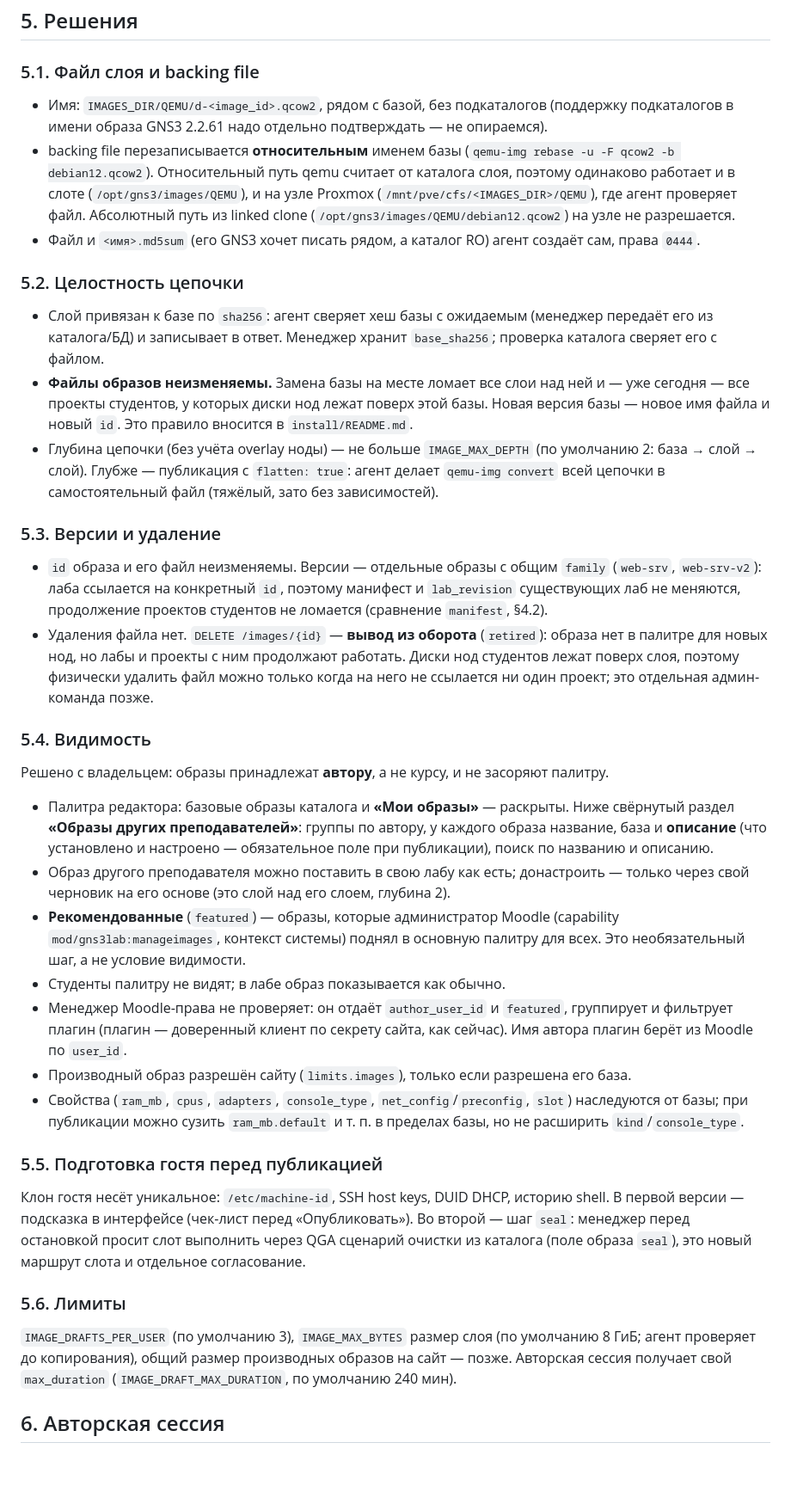
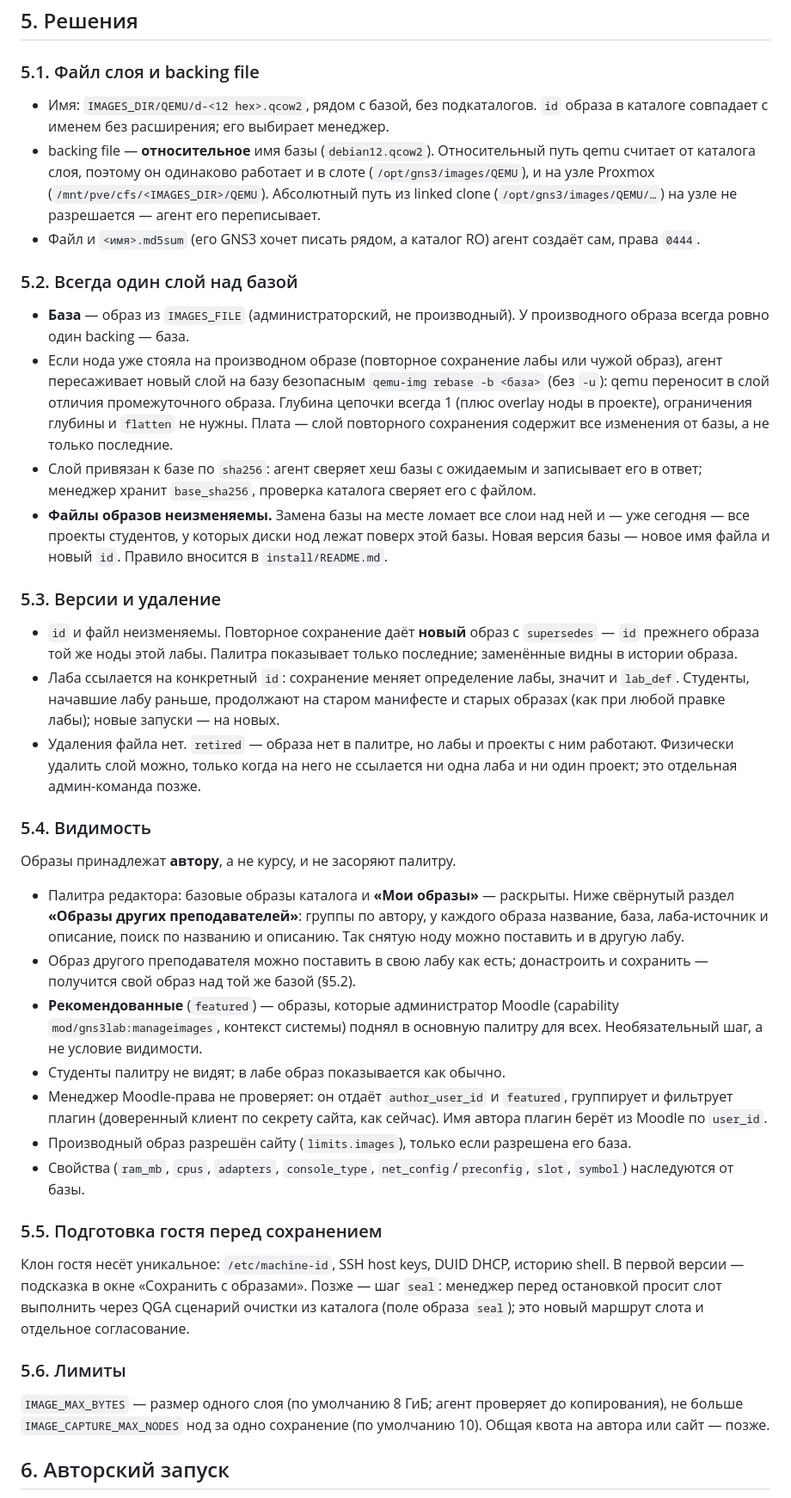
Before and after one commit to thua48xsen3iemicy-boop/gns-moodle-plugin, a Markdown page: docs/derived-images/DESIGN.md, the part around one of its changes. Shown at 86% size. Drawn GitHub-style; blank space fills up the shorter version.

```diff
--- a/docs/derived-images/DESIGN.md
+++ b/docs/derived-images/DESIGN.md
@@ -63,63 +64,63 @@
 
 ### 5.1. Файл слоя и backing file
 
-- Имя: `IMAGES_DIR/QEMU/d-<image_id>.qcow2`, рядом с базой, без подкаталогов (поддержку подкаталогов в имени образа
-  GNS3 2.2.61 надо отдельно подтверждать — не опираемся).
-- backing file перезаписывается **относительным** именем базы (`qemu-img rebase -u -F qcow2 -b debian12.qcow2`).
-  Относительный путь qemu считает от каталога слоя, поэтому одинаково работает и в слоте (`/opt/gns3/images/QEMU`),
-  и на узле Proxmox (`/mnt/pve/cfs/<IMAGES_DIR>/QEMU`), где агент проверяет файл. Абсолютный путь из linked clone
-  (`/opt/gns3/images/QEMU/debian12.qcow2`) на узле не разрешается.
+- Имя: `IMAGES_DIR/QEMU/d-<12 hex>.qcow2`, рядом с базой, без подкаталогов. `id` образа в каталоге совпадает с именем
+  без расширения; его выбирает менеджер.
+- backing file — **относительное** имя базы (`debian12.qcow2`). Относительный путь qemu считает от каталога слоя, поэтому
+  он одинаково работает и в слоте (`/opt/gns3/images/QEMU`), и на узле Proxmox (`/mnt/pve/cfs/<IMAGES_DIR>/QEMU`).
+  Абсолютный путь из linked clone (`/opt/gns3/images/QEMU/…`) на узле не разрешается — агент его переписывает.
 - Файл и `<имя>.md5sum` (его GNS3 хочет писать рядом, а каталог RO) агент создаёт сам, права `0444`.
 
-### 5.2. Целостность цепочки
+### 5.2. Всегда один слой над базой
 
-- Слой привязан к базе по `sha256`: агент сверяет хеш базы с ожидаемым (менеджер передаёт его из каталога/БД) и
-  записывает в ответ. Менеджер хранит `base_sha256`; проверка каталога сверяет его с файлом.
+- **База** — образ из `IMAGES_FILE` (администраторский, не производный). У производного образа всегда ровно один
+  backing — база.
+- Если нода уже стояла на производном образе (повторное сохранение лабы или чужой образ), агент пересаживает новый
+  слой на базу безопасным `qemu-img rebase -b <база>` (без `-u`): qemu переносит в слой отличия промежуточного образа.
+  Глубина цепочки всегда 1 (плюс overlay ноды в проекте), ограничения глубины и `flatten` не нужны. Плата — слой
+  повторного сохранения содержит все изменения от базы, а не только последние.
+- Слой привязан к базе по `sha256`: агент сверяет хеш базы с ожидаемым и записывает его в ответ; менеджер хранит
+  `base_sha256`, проверка каталога сверяет его с файлом.
 - **Файлы образов неизменяемы.** Замена базы на месте ломает все слои над ней и — уже сегодня — все проекты студентов,
-  у которых диски нод лежат поверх этой базы. Новая версия базы — новое имя файла и новый `id`. Это правило вносится
+  у которых диски нод лежат поверх этой базы. Новая версия базы — новое имя файла и новый `id`. Правило вносится
   в `install/README.md`.
-- Глубина цепочки (без учёта overlay ноды) — не больше `IMAGE_MAX_DEPTH` (по умолчанию 2: база → слой → слой).
-  Глубже — публикация с `flatten: true`: агент делает `qemu-img convert` всей цепочки в самостоятельный файл
-  (тяжёлый, зато без зависимостей).
 
 ### 5.3. Версии и удаление
 
-- `id` образа и его файл неизменяемы. Версии — отдельные образы с общим `family` (`web-srv`, `web-srv-v2`):
-  лаба ссылается на конкретный `id`, поэтому манифест и `lab_revision` существующих лаб не меняются, продолжение
-  проектов студентов не ломается (сравнение `manifest`, §4.2).
-- Удаления файла нет. `DELETE /images/{id}` — **вывод из оборота** (`retired`): образа нет в палитре для новых
-  нод, но лабы и проекты с ним продолжают работать. Диски нод студентов лежат поверх слоя, поэтому физически
-  удалить файл можно только когда на него не ссылается ни один проект; это отдельная админ-команда позже.
+- `id` и файл неизменяемы. Повторное сохранение даёт **новый** образ с `supersedes` — `id` прежнего образа той же ноды
+  этой лабы. Палитра показывает только последние; заменённые видны в истории образа.
+- Лаба ссылается на конкретный `id`: сохранение меняет определение лабы, значит и `lab_def`. Студенты, начавшие лабу
+  раньше, продолжают на старом манифесте и старых образах (как при любой правке лабы); новые запуски — на новых.
+- Удаления файла нет. `retired` — образа нет в палитре, но лабы и проекты с ним работают. Физически удалить слой можно,
+  только когда на него не ссылается ни одна лаба и ни один проект; это отдельная админ-команда позже.
 
 ### 5.4. Видимость
 
-Решено с владельцем: образы принадлежат **автору**, а не курсу, и не засоряют палитру.
+Образы принадлежат **автору**, а не курсу, и не засоряют палитру.
 
 - Палитра редактора: базовые образы каталога и **«Мои образы»** — раскрыты. Ниже свёрнутый раздел
-  **«Образы других преподавателей»**: группы по автору, у каждого образа название, база и **описание**
-  (что установлено и настроено — обязательное поле при публикации), поиск по названию и описанию.
-- Образ другого преподавателя можно поставить в свою лабу как есть; донастроить — только через свой черновик
-  на его основе (это слой над его слоем, глубина 2).
+  **«Образы других преподавателей»**: группы по автору, у каждого образа название, база, лаба-источник и описание,
+  поиск по названию и описанию. Так снятую ноду можно поставить и в другую лабу.
+- Образ другого преподавателя можно поставить в свою лабу как есть; донастроить и сохранить — получится свой образ
+  над той же базой (§5.2).
 - **Рекомендованные** (`featured`) — образы, которые администратор Moodle (capability `mod/gns3lab:manageimages`,
-  контекст системы) поднял в основную палитру для всех. Это необязательный шаг, а не условие видимости.
+  контекст системы) поднял в основную палитру для всех. Необязательный шаг, а не условие видимости.
 - Студенты палитру не видят; в лабе образ показывается как обычно.
 - Менеджер Moodle-права не проверяет: он отдаёт `author_user_id` и `featured`, группирует и фильтрует плагин
-  (плагин — доверенный клиент по секрету сайта, как сейчас). Имя автора плагин берёт из Moodle по `user_id`.
+  (доверенный клиент по секрету сайта, как сейчас). Имя автора плагин берёт из Moodle по `user_id`.
 - Производный образ разрешён сайту (`limits.images`), только если разрешена его база.
-- Свойства (`ram_mb`, `cpus`, `adapters`, `console_type`, `net_config`/`preconfig`, `slot`) наследуются от базы;
-  при публикации можно сузить `ram_mb.default` и т. п. в пределах базы, но не расширить `kind`/`console_type`.
+- Свойства (`ram_mb`, `cpus`, `adapters`, `console_type`, `net_config`/`preconfig`, `slot`, `symbol`) наследуются от базы.
 
-### 5.5. Подготовка гостя перед публикацией
+### 5.5. Подготовка гостя перед сохранением
 
 Клон гостя несёт уникальное: `/etc/machine-id`, SSH host keys, DUID DHCP, историю shell. В первой версии — подсказка
-в интерфейсе (чек-лист перед «Опубликовать»). Во второй — шаг `seal`: менеджер перед остановкой просит слот выполнить
-через QGA сценарий очистки из каталога (поле образа `seal`), это новый маршрут слота и отдельное согласование.
+в окне «Сохранить с образами». Позже — шаг `seal`: менеджер перед остановкой просит слот выполнить через QGA
+сценарий очистки из каталога (поле образа `seal`); это новый маршрут слота и отдельное согласование.
 
 ### 5.6. Лимиты
 
-`IMAGE_DRAFTS_PER_USER` (по умолчанию 3), `IMAGE_MAX_BYTES` размер слоя (по умолчанию 8 ГиБ; агент проверяет
-до копирования), общий размер производных образов на сайт — позже. Авторская сессия получает свой
-`max_duration` (`IMAGE_DRAFT_MAX_DURATION`, по умолчанию 240 мин).
+`IMAGE_MAX_BYTES` — размер одного слоя (по умолчанию 8 ГиБ; агент проверяет до копирования), не больше
+`IMAGE_CAPTURE_MAX_NODES` нод за одно сохранение (по умолчанию 10). Общая квота на автора или сайт — позже.
 
-## 6. Авторская сессия
+## 6. Авторский запуск
 
```
Also changed, not shown: other parts of docs/derived-images/DESIGN.md (+58 -53 lines), manager/docs/AGENT_REQUESTS.md (+17 -14 lines), manager/docs/CONTRACTS.md (+64 -64 lines).
